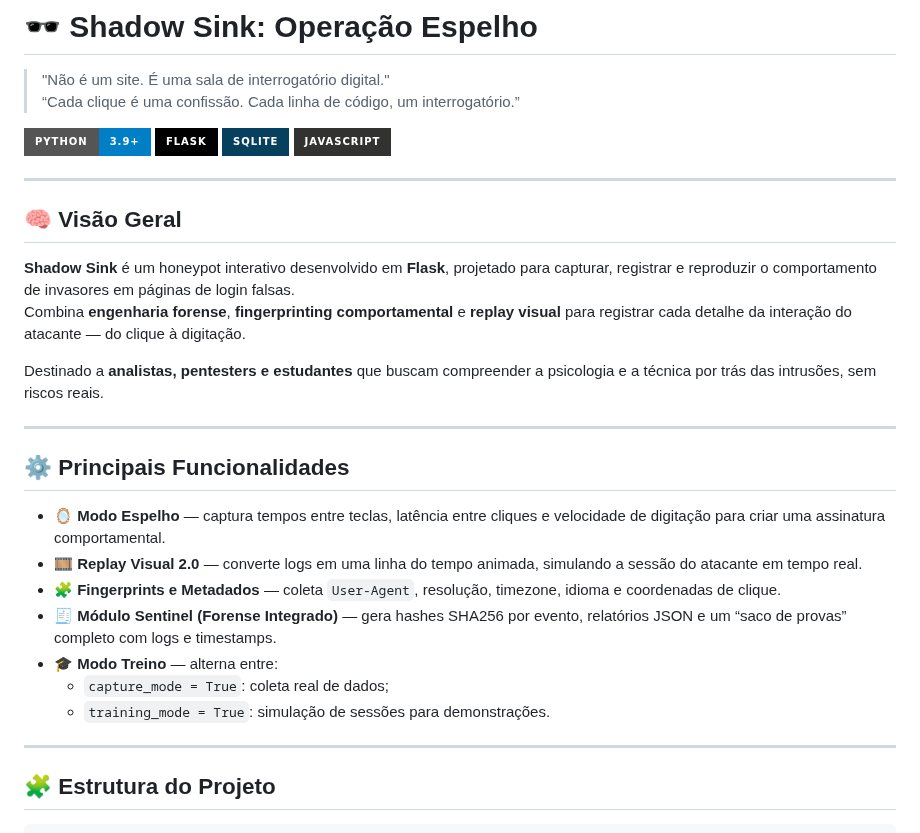
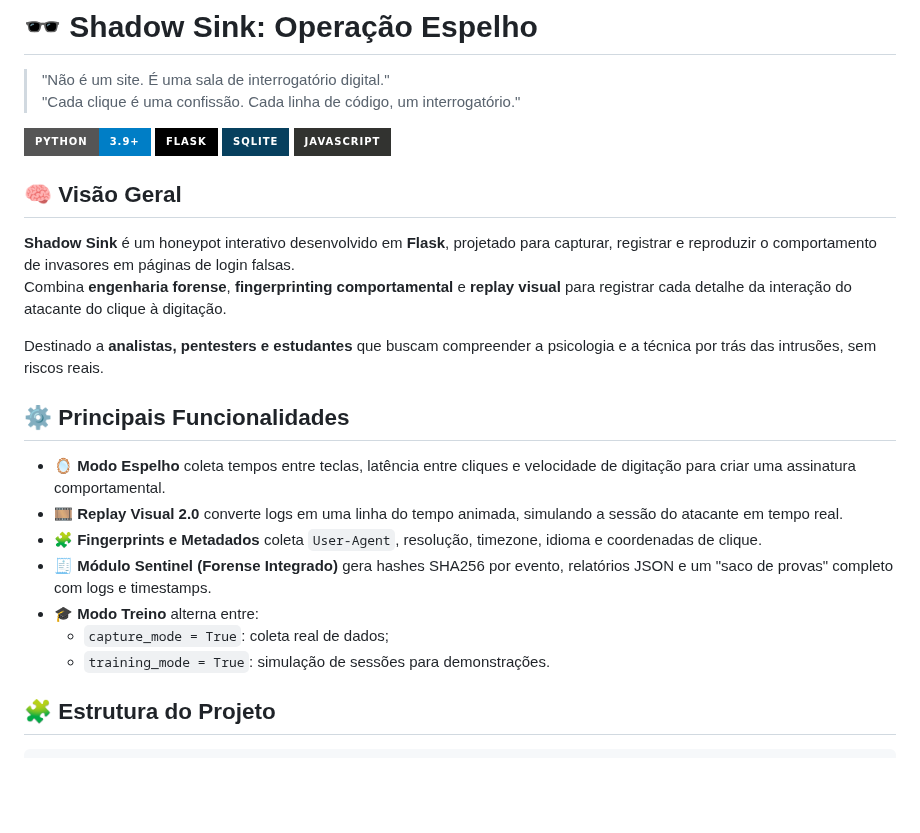
Before and after one commit to StheffannyNAlves/project-shadowsink, a Markdown page: README.md, the part around one of its changes. Drawn GitHub-style; badges without logos; blank space fills up the shorter version.

```diff
--- a/README.md
+++ b/README.md
@@ -1,35 +1,29 @@
 # 🕶️ Shadow Sink: Operação Espelho
 
 > "Não é um site. É uma sala de interrogatório digital."
-> “Cada clique é uma confissão. Cada linha de código, um interrogatório.”
+> "Cada clique é uma confissão. Cada linha de código, um interrogatório."
 
 ![Python](https://img.shields.io/badge/python-3.9%2B-blue.svg?style=for-the-badge&logo=python&logoColor=white)
 ![Flask](https://img.shields.io/badge/flask-000000.svg?style=for-the-badge&logo=flask&logoColor=white)
 ![SQLite](https://img.shields.io/badge/sqlite-07405e.svg?style=for-the-badge&logo=sqlite&logoColor=white)
 ![JavaScript](https://img.shields.io/badge/javascript-323330.svg?style=for-the-badge&logo=javascript&logoColor=F7DF1E)
 
----
-
 ## 🧠 Visão Geral
 
 **Shadow Sink** é um honeypot interativo desenvolvido em **Flask**, projetado para capturar, registrar e reproduzir o comportamento de invasores em páginas de login falsas.
-Combina **engenharia forense**, **fingerprinting comportamental** e **replay visual** para registrar cada detalhe da interação do atacante — do clique à digitação.
+Combina **engenharia forense**, **fingerprinting comportamental** e **replay visual** para registrar cada detalhe da interação do atacante do clique à digitação.
 
 Destinado a **analistas, pentesters e estudantes** que buscam compreender a psicologia e a técnica por trás das intrusões, sem riscos reais.
 
----
-
 ## ⚙️ Principais Funcionalidades
 
-- **🪞 Modo Espelho** — captura tempos entre teclas, latência entre cliques e velocidade de digitação para criar uma assinatura comportamental.
-- **🎞️ Replay Visual 2.0** — converte logs em uma linha do tempo animada, simulando a sessão do atacante em tempo real.
-- **🧩 Fingerprints e Metadados** — coleta `User-Agent`, resolução, timezone, idioma e coordenadas de clique.
-- **🧾 Módulo Sentinel (Forense Integrado)** — gera hashes SHA256 por evento, relatórios JSON e um “saco de provas” completo com logs e timestamps.
-- **🎓 Modo Treino** — alterna entre:
+- **🪞 Modo Espelho** coleta tempos entre teclas, latência entre cliques e velocidade de digitação para criar uma assinatura comportamental.
+- **🎞️ Replay Visual 2.0** converte logs em uma linha do tempo animada, simulando a sessão do atacante em tempo real.
+- **🧩 Fingerprints e Metadados** coleta `User-Agent`, resolução, timezone, idioma e coordenadas de clique.
+- **🧾 Módulo Sentinel (Forense Integrado)** gera hashes SHA256 por evento, relatórios JSON e um "saco de provas" completo com logs e timestamps.
+- **🎓 Modo Treino** alterna entre:
   - `capture_mode = True`: coleta real de dados;
   - `training_mode = True`: simulação de sessões para demonstrações.
-
----
 
 ## 🧩 Estrutura do Projeto
 
```
Also changed, not shown: other parts of README.md (+5 -24 lines).
